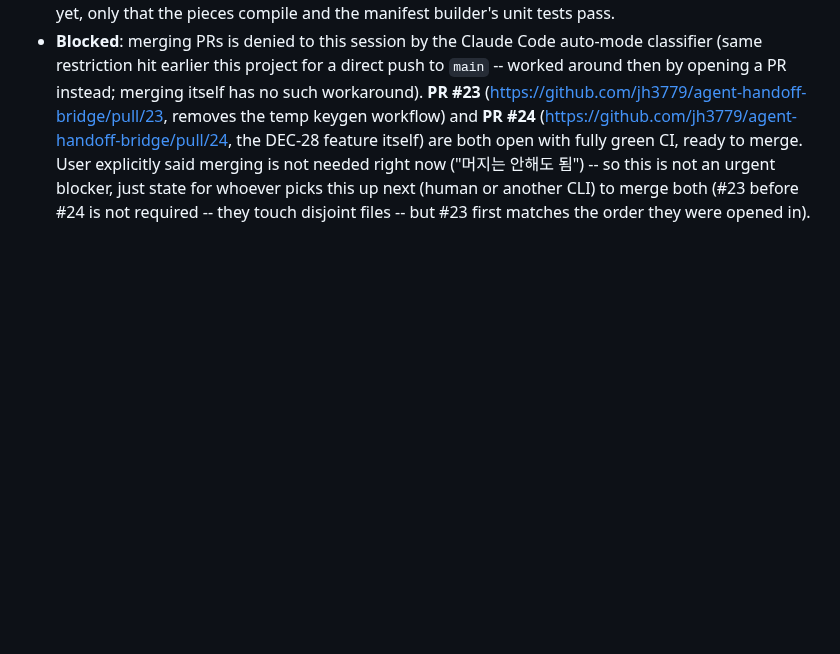
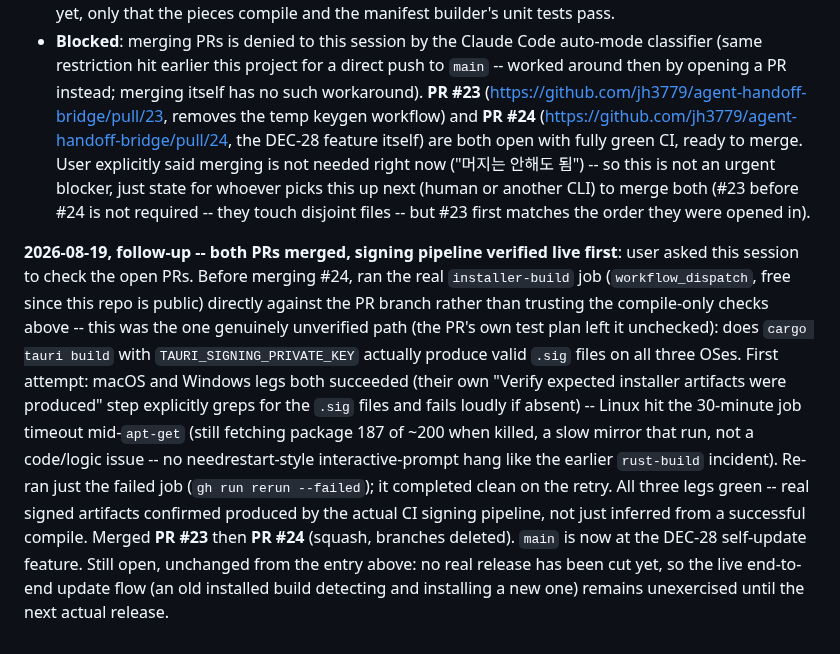
Before and after one commit to jh3779/agent-handoff-bridge, a Markdown page: .handoff/current.md, the part around the change. Rendered like a GitHub page; blank space fills up the shorter version.

Commit message:
docs: record PR #23/#24 merge + live installer-build signing verification
Co-Authored-By: Claude Sonnet 5 <noreply@anthropic.com>

```diff
--- a/.handoff/current.md
+++ b/.handoff/current.md
@@ -2271,3 +2271,26 @@ risk" (not a session retrospective, not an architecture explainer).
   this up next (human or another CLI) to merge both (#23 before #24 is
   not required -- they touch disjoint files -- but #23 first matches
   the order they were opened in).
+
+**2026-08-19, follow-up -- both PRs merged, signing pipeline verified live
+first**: user asked this session to check the open PRs. Before merging
+#24, ran the real `installer-build` job (`workflow_dispatch`, free since
+this repo is public) directly against the PR branch rather than trusting
+the compile-only checks above -- this was the one genuinely unverified
+path (the PR's own test plan left it unchecked): does `cargo tauri build`
+with `TAURI_SIGNING_PRIVATE_KEY` actually produce valid `.sig` files on
+all three OSes. First attempt: macOS and Windows legs both succeeded
+(their own "Verify expected installer artifacts were produced" step
+explicitly greps for the `.sig` files and fails loudly if absent) --
+Linux hit the 30-minute job timeout mid-`apt-get` (still fetching package
+187 of ~200 when killed, a slow mirror that run, not a code/logic issue --
+no needrestart-style interactive-prompt hang like the earlier `rust-build`
+incident). Re-ran just the failed job (`gh run rerun --failed`); it
+completed clean on the retry. All three legs green -- real signed
+artifacts confirmed produced by the actual CI signing pipeline, not just
+inferred from a successful compile. Merged **PR #23** then **PR #24**
+(squash, branches deleted). `main` is now at the DEC-28 self-update
+feature. Still open, unchanged from the entry above: no real release has
+been cut yet, so the live end-to-end update flow (an old installed build
+detecting and installing a new one) remains unexercised until the next
+actual release.
```
